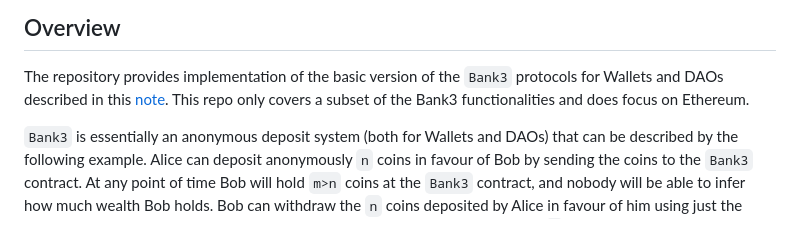
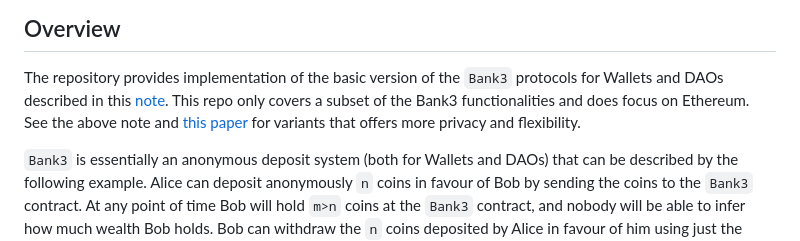
Before and after one commit to vincenzoiovino/Bank3, a Markdown page: README.md, the part around the change. Drawn GitHub-style.

```diff
--- a/README.md
+++ b/README.md
@@ -1,7 +1,7 @@
 # The Bank3 System
 ## Overview
 The repository provides implementation of the basic version of the ``Bank3`` protocols for Wallets and DAOs described in this [note](https://hackmd.io/q4RHSYE6Tb6fRqgPIML9QA?view
-).  This repo only covers a subset of the Bank3 functionalities and does focus on Ethereum.
+).  This repo only covers a subset of the Bank3 functionalities and does focus on Ethereum. See the above note and [this paper](https://drive.google.com/file/d/13R03H8zSlOdK5KKY2f2qO54yJ6jMHttE/view?usp=sharing) for variants that offers more privacy and flexibility.
 
 ``Bank3`` is essentially an anonymous deposit system (both for Wallets and DAOs) that can be described by the following example. Alice can deposit anonymously ``n`` coins in favour of Bob by sending the coins to the ``Bank3`` contract. At any point of time Bob will hold ``m>n`` coins at the ``Bank3``  contract, and nobody will be able to infer how much wealth Bob holds. Bob can withdraw the ``n`` coins deposited by Alice in favour of him using just the ability to use his personal wallet. After withdrawal, the fact that Alice deposited ``n`` coins in favour of Bob will be public but it will not be possible to leak how many more coins Bob holds at the ``Bank3``.
 ### Difference with coin mixers
```
